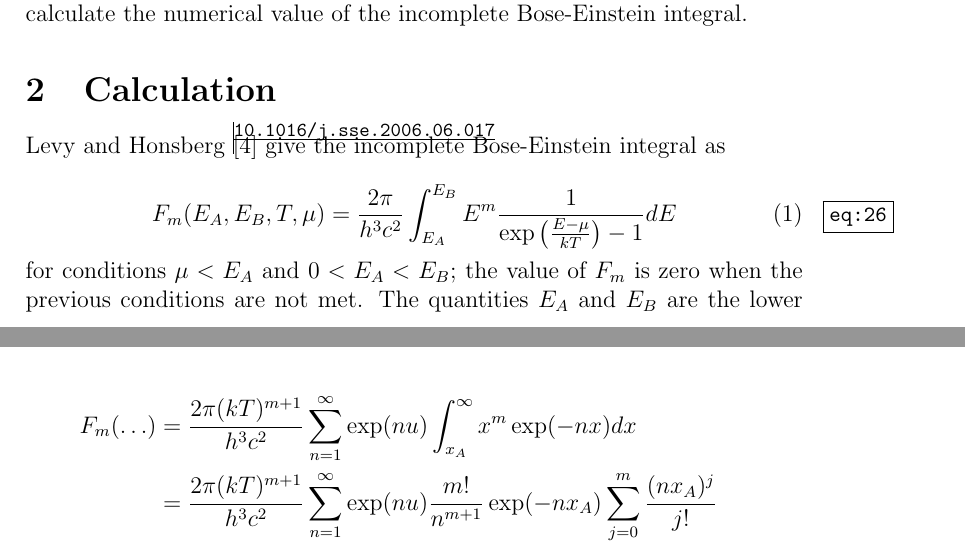
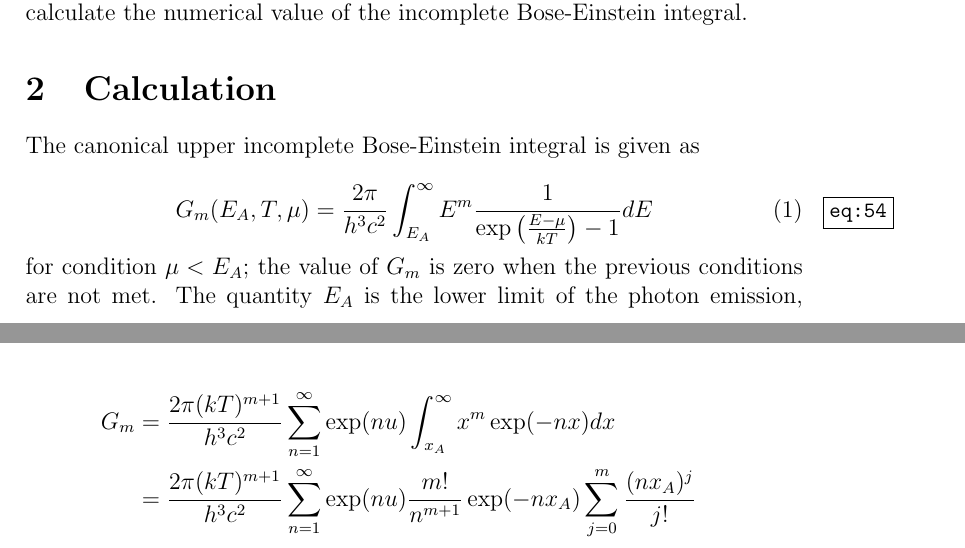
Before and after one commit to jrsmith3/paper-2014-08_incomplete_bose_einstein_integral, a LaTeX paper (main.tex): two parts of pages 1 and 5 of 9, joined at a grey line, cut so that both start at the same text. Compiled offline with pdfLaTeX.

Commit message:
Finish re-scope to *only* upper incompl. B-E int.
I also changed the notation of the Bose-Einstein integral to that of
Wood \cite{60067317}.

```diff
--- a/main.tex
+++ b/main.tex
@@ -72,23 +72,13 @@ Computing photon energy and particle fluxes using the incomplete Bose-Einstein i
 
 
 \section{Calculation}
-Levy and Honsberg \cite{10.1016/j.sse.2006.06.017} give the incomplete Bose-Einstein integral as
+The canonical upper incomplete Bose-Einstein integral is given as
 
-\begin{equation} \label{eq:26}
-F_{m}(E_{A},E_{B},T,\mu) = \frac{2 \pi}{h^{3}c^{2}} \int_{E_{A}}^{E_{B}} E^{m} \frac{1}{\exp \left( \frac{E - \mu}{kT} \right) - 1} dE
+\begin{equation} \label{eq:54}
+G_{m}(E_{A},T,\mu) = \frac{2 \pi}{h^{3}c^{2}} \int_{E_{A}}^{\infty} E^{m} \frac{1}{\exp \left( \frac{E - \mu}{kT} \right) - 1} dE
 \end{equation}
 
-
-\noindent for conditions $\mu < E_{A}$ and $0 < E_{A} < E_{B}$; the value of $F_{m}$ is zero when the previous conditions are not met. The quantities $E_{A}$ and $E_{B}$ are the lower and upper limits of the photon emission, respectively, $\mu$ is the equilibrium chemical potential of the radiation, $T$ is the absolute temperature of the solid, $c$ is the speed of light, $h$ is Planck's constant, and $k$ is Boltzmann's constant. The quantity $m$ takes the value of 2 or 3 for photon number flux and photon energy flux, respectively.
-
-
-% Shockly and Quiesser \cite{10.1063/1.1736034} give an expression for $Q(\nu_{g}, T)$; the number of photons of frequency greater than $\nu_{g}$ leaving a material per unit area per unit time for blackbody radiation of temperature $T$. This expression is represented in Eq. \ref{eq:00}
-
-% \begin{equation} \label{eq:00}
-% Q(\nu_{g}, T) = \frac{2\pi}{c^{2}} \int_{\nu_{g}}^{\infty} \frac{\nu^{2}}{\exp\left( \frac{h \nu}{kT} \right) - 1} d\nu
-% \end{equation}
-
-% \noindent where $c$ is the speed of light in vacuum, $h$ is Planck's constant, $k$ is Boltzmann's constant, and $\nu$ is the frequency of a photon.
+\noindent for condition $\mu < E_{A}$; the value of $G_{m}$ is zero when the previous conditions are not met. The quantity $E_{A}$ is the lower limit of the photon emission, $\mu$ is the equilibrium chemical potential of the radiation, $T$ is the absolute temperature of the solid, $c$ is the speed of light, $h$ is Planck's constant, and $k$ is Boltzmann's constant. The quantity $m$ takes the value of 2 or 3 for photon number flux and photon energy flux, respectively.
 
 In the following derivation, the incomplete Bose-Einstein integral given in Eq. \ref{eq:26} will be expressed in terms of the polylogarithm function of integer order and real argument. The polylogarithm is defined as
 
@@ -207,7 +197,7 @@ Substituting Eqs. \ref{eq:11} and \ref{eq:15} into Eq. \ref{eq:10} yields
 which can be substituted into Eq. \ref{eq:07} to yield
 
 \begin{align} \label{eq:32}
-F_{m}(\ldots) &= \frac{2\pi (kT)^{m+1}}{h^{3} c^{2}} \sum_{n = 1}^{\infty} \exp(nu) \int_{x_{A}}^{\infty} x^{m} \exp(-nx) dx \nonumber \\
+G_{m} &= \frac{2\pi (kT)^{m+1}}{h^{3} c^{2}} \sum_{n = 1}^{\infty} \exp(nu) \int_{x_{A}}^{\infty} x^{m} \exp(-nx) dx \nonumber \\
  &= \frac{2\pi (kT)^{m+1}}{h^{3} c^{2}} \sum_{n = 1}^{\infty} \exp(nu) \frac{m!}{n^{m+1}} \exp(-n x_{A}) \sum_{j = 0}^{m} \frac{(n x_{A})^{j}}{j!} \nonumber \\
  &= \frac{2\pi m! (kT)^{m+1}}{h^{3} c^{2}} \sum_{n = 1}^{\infty} \exp(nu) \sum_{j = 0}^{m} \frac{x_{A}^{j}}{j!} \frac{\exp(-n x_{A})}{n^{m-j+1}} \nonumber \\
  &= \frac{2\pi m! (kT)^{m+1}}{h^{3} c^{2}} \sum_{n = 1}^{\infty} \exp(nu) \sum_{s = 1}^{m+1} \frac{x_{A}^{m-s+1}}{(m-s+1)!} \frac{\exp(-n x_{A})}{n^{s}} \nonumber \\
```
Also changed, not shown: main.tex (10 more changed lines).
